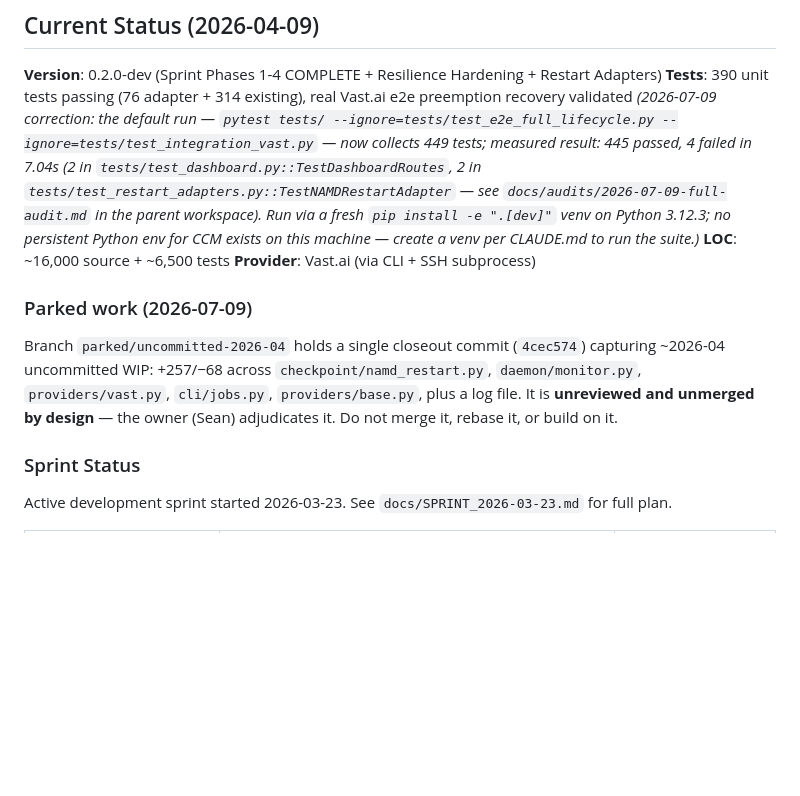
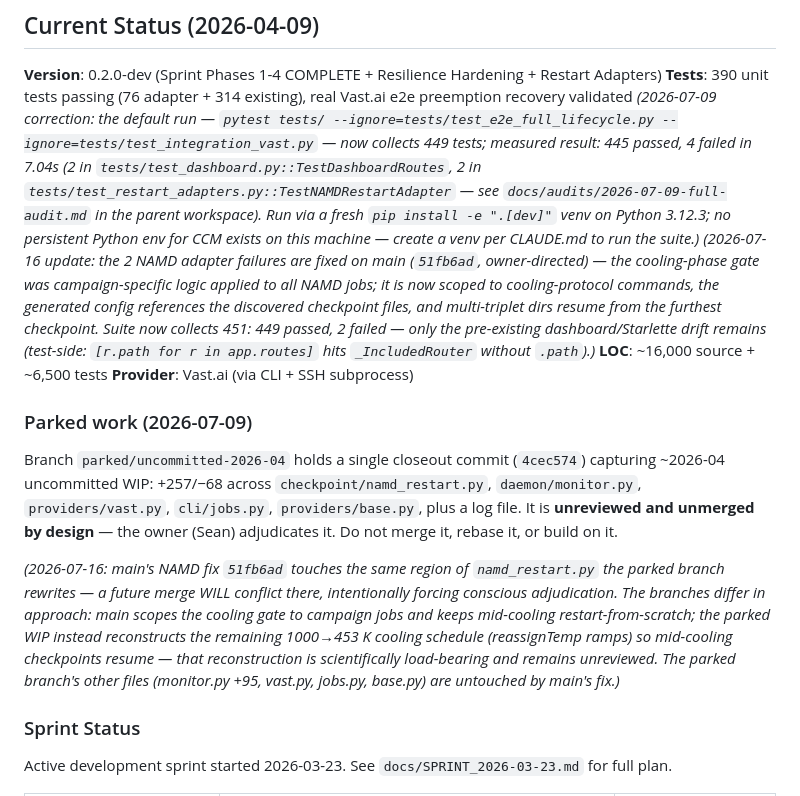
Before and after one commit to fl-sean03/cloudcomputemanager, a Markdown page: AGENTS.md, the part around the change. Drawn GitHub-style; blank space fills up the shorter version.

Commit message:
AGENTS.md: dated notes — NAMD adapter fix landed (51fb6ad), parked-branch merge will conflict by design
Co-Authored-By: Claude Fable 5 <noreply@anthropic.com>
Claude-Session: https://claude.ai/code/session_01Nmw29fTtK4NBHMCRz7YaVx

```diff
--- a/AGENTS.md
+++ b/AGENTS.md
@@ -16,12 +16,15 @@
 **Version**: 0.2.0-dev (Sprint Phases 1-4 COMPLETE + Resilience Hardening + Restart Adapters)
 **Tests**: 390 unit tests passing (76 adapter + 314 existing), real Vast.ai e2e preemption recovery validated
   *(2026-07-09 correction: the default run — `pytest tests/ --ignore=tests/test_e2e_full_lifecycle.py --ignore=tests/test_integration_vast.py` — now collects 449 tests; measured result: 445 passed, 4 failed in 7.04s (2 in `tests/test_dashboard.py::TestDashboardRoutes`, 2 in `tests/test_restart_adapters.py::TestNAMDRestartAdapter` — see `docs/audits/2026-07-09-full-audit.md` in the parent workspace). Run via a fresh `pip install -e ".[dev]"` venv on Python 3.12.3; no persistent Python env for CCM exists on this machine — create a venv per CLAUDE.md to run the suite.)*
+  *(2026-07-16 update: the 2 NAMD adapter failures are fixed on main (`51fb6ad`, owner-directed) — the cooling-phase gate was campaign-specific logic applied to all NAMD jobs; it is now scoped to cooling-protocol commands, the generated config references the discovered checkpoint files, and multi-triplet dirs resume from the furthest checkpoint. Suite now collects 451: 449 passed, 2 failed — only the pre-existing dashboard/Starlette drift remains (test-side: `[r.path for r in app.routes]` hits `_IncludedRouter` without `.path`).)*
 **LOC**: ~16,000 source + ~6,500 tests
 **Provider**: Vast.ai (via CLI + SSH subprocess)
 
 ### Parked work (2026-07-09)
 
 Branch `parked/uncommitted-2026-04` holds a single closeout commit (`4cec574`) capturing ~2026-04 uncommitted WIP: +257/−68 across `checkpoint/namd_restart.py`, `daemon/monitor.py`, `providers/vast.py`, `cli/jobs.py`, `providers/base.py`, plus a log file. It is **unreviewed and unmerged by design** — the owner (Sean) adjudicates it. Do not merge it, rebase it, or build on it.
+
+*(2026-07-16: main's NAMD fix `51fb6ad` touches the same region of `namd_restart.py` the parked branch rewrites — a future merge WILL conflict there, intentionally forcing conscious adjudication. The branches differ in approach: main scopes the cooling gate to campaign jobs and keeps mid-cooling restart-from-scratch; the parked WIP instead reconstructs the remaining 1000→453 K cooling schedule (reassignTemp ramps) so mid-cooling checkpoints resume — that reconstruction is scientifically load-bearing and remains unreviewed. The parked branch's other files (monitor.py +95, vast.py, jobs.py, base.py) are untouched by main's fix.)*
 
 ### Sprint Status
 
```
